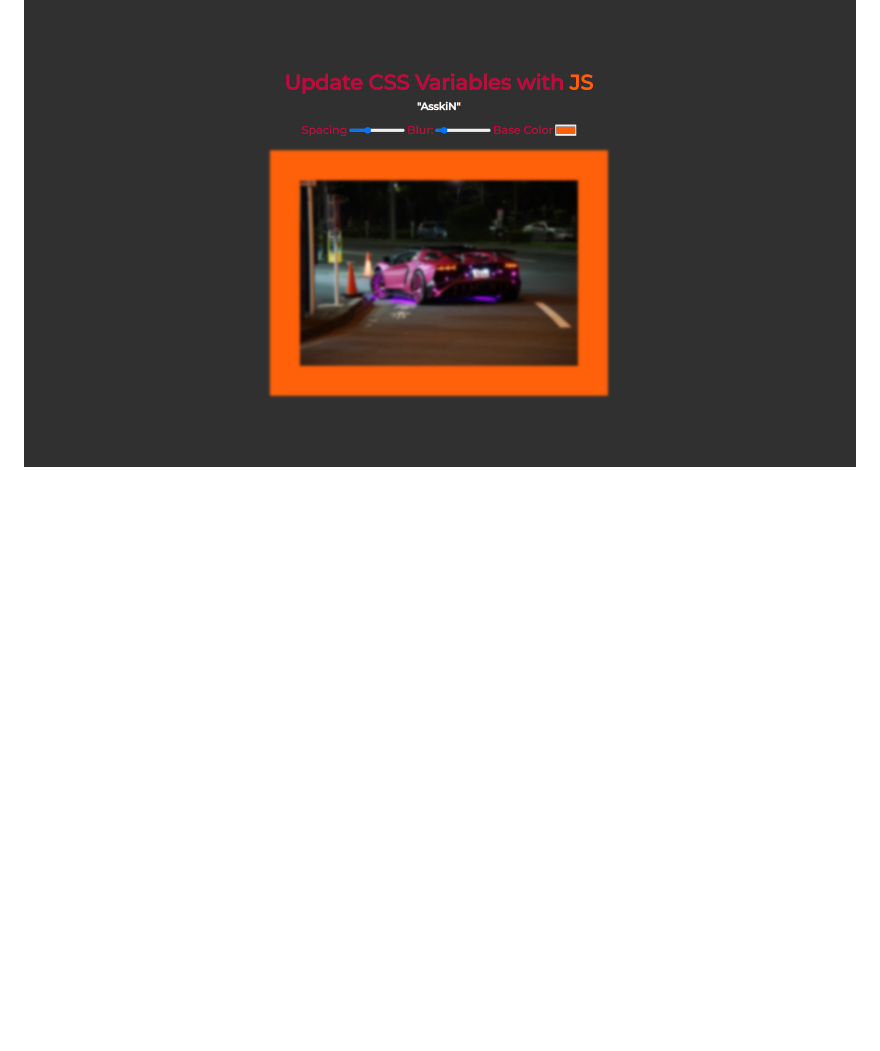
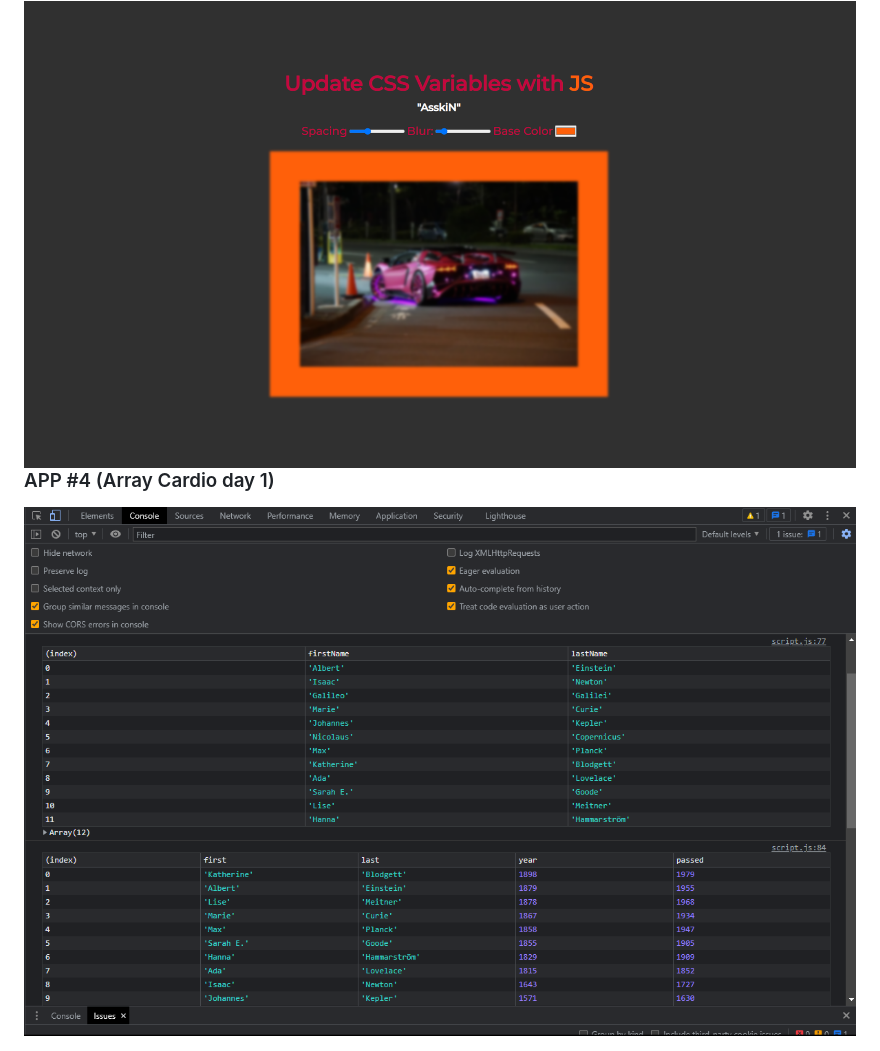
Before and after one commit to AskiN-02/Mini-JS-Apps, a Markdown page: README.md, the part around the change. GitHub-like rendering; pictures changed too: assets/cardioday1.png (added); blank space fills up the shorter version.

Commit message:
array cardio day 1

```diff
--- a/README.md
+++ b/README.md
@@ -11,3 +11,7 @@
 ### APP #3 (CSS Variables and JS)
 
 <img align="left" alt="Drum Kit" style="padding-right:10px;" src="assets/CSSANDJS.png" />
+
+### APP #4 (Array Cardio day 1)
+
+<img align="left" alt="Drum Kit" style="padding-right:10px;" src="assets/cardioday1.png" />
```
Also changed, not shown: 2 other files.
